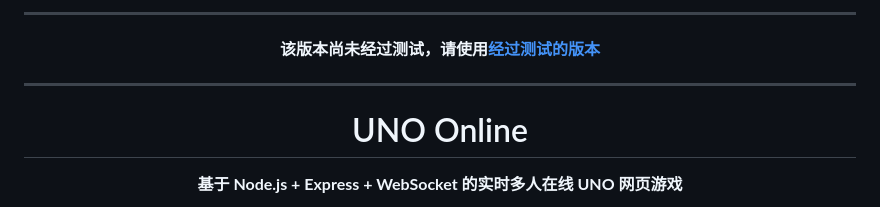
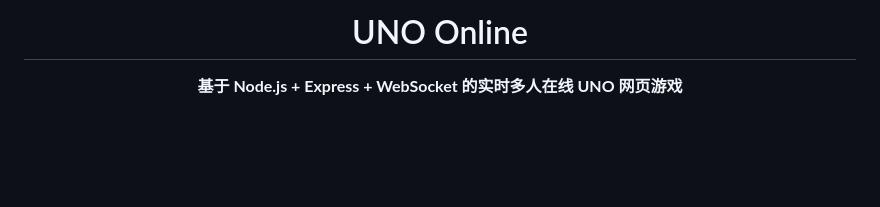
Before and after one commit to HY916-cn/uno, a Markdown page: README.md, the part around the change. GitHub-like rendering; blank space fills up the shorter version.

Commit message:
移除 README 顶部的未测试提示

```diff
--- a/README.md
+++ b/README.md
@@ -1,10 +1,4 @@
 <div align="center">
-
----
-
-**该版本尚未经过测试，请使用[经过测试的版本](https://github.com/HY916-cn/uno/tree/3767d35354db1b3abf5b24e4dd3db85f94dd511a)**
-
----
 
 # UNO Online
 
```
